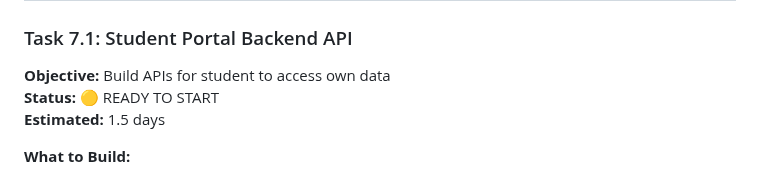
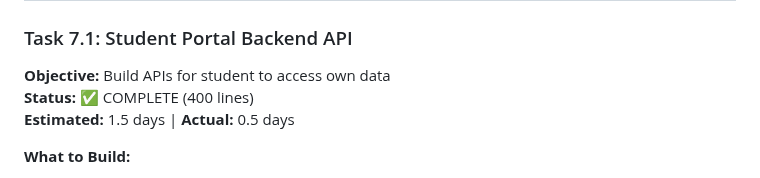
Before and after one commit to ttshava/edupro-sms, a Markdown page: PHASE_3_TASKS.md, the part around the change. Drawn GitHub-style.

Commit message:
Phase 3, Task 7.1: Student Portal API (COMPLETE - 400 lines)

```diff
--- a/PHASE_3_TASKS.md
+++ b/PHASE_3_TASKS.md
@@ -11,8 +11,8 @@
 
 ### Task 7.1: Student Portal Backend API
 **Objective:** Build APIs for student to access own data
-**Status:** 🟡 READY TO START
-**Estimated:** 1.5 days
+**Status:** ✅ COMPLETE (400 lines)
+**Estimated:** 1.5 days | **Actual:** 0.5 days
 
 **What to Build:**
 - Whitelisted method: `get_student_dashboard()`
```
